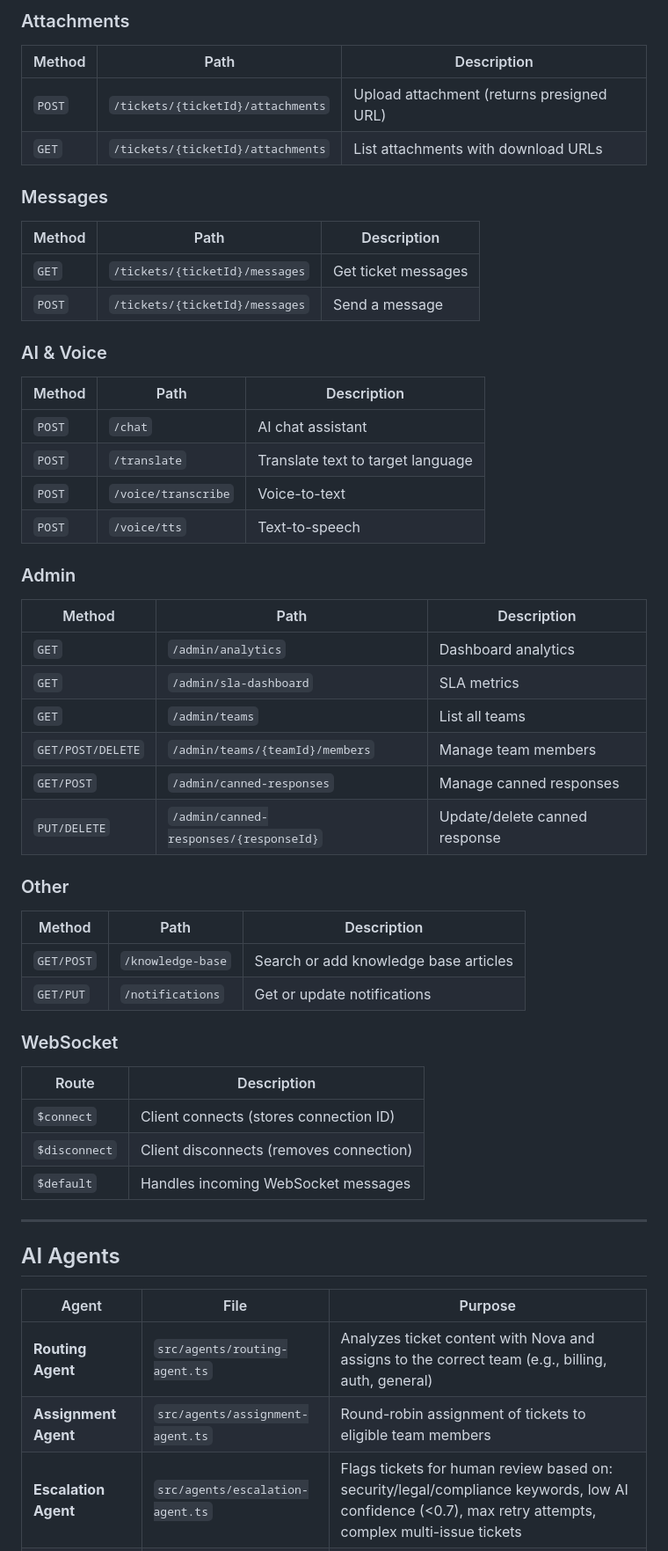
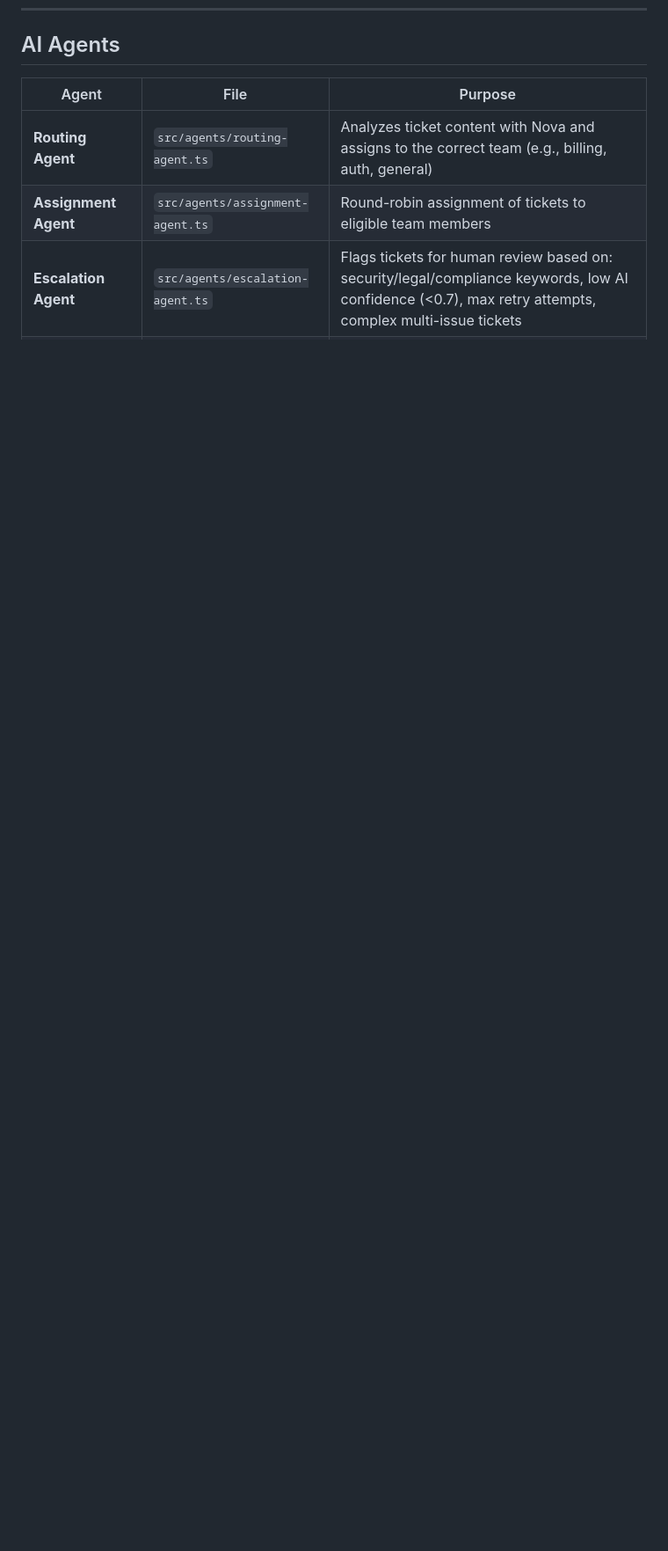
Before and after one commit to DeepikaSidda/NovaSupport, a Markdown page: README.md, the part around one of its changes. Shown at 88% size. Drawn GitHub-style; blank space fills up the shorter version.

```diff
--- a/README.md
+++ b/README.md
@@ -253,47 +198,3 @@ All endpoints require a Cognito JWT token in the `Authorization` header.
-### Attachments
-| Method | Path | Description |
-|--------|------|-------------|
-| `POST` | `/tickets/{ticketId}/attachments` | Upload attachment (returns presigned URL) |
-| `GET` | `/tickets/{ticketId}/attachments` | List attachments with download URLs |
-
-### Messages
-| Method | Path | Description |
-|--------|------|-------------|
-| `GET` | `/tickets/{ticketId}/messages` | Get ticket messages |
-| `POST` | `/tickets/{ticketId}/messages` | Send a message |
-
-### AI & Voice
-| Method | Path | Description |
-|--------|------|-------------|
-| `POST` | `/chat` | AI chat assistant |
-| `POST` | `/translate` | Translate text to target language |
-| `POST` | `/voice/transcribe` | Voice-to-text |
-| `POST` | `/voice/tts` | Text-to-speech |
-
-### Admin
-| Method | Path | Description |
-|--------|------|-------------|
-| `GET` | `/admin/analytics` | Dashboard analytics |
-| `GET` | `/admin/sla-dashboard` | SLA metrics |
-| `GET` | `/admin/teams` | List all teams |
-| `GET/POST/DELETE` | `/admin/teams/{teamId}/members` | Manage team members |
-| `GET/POST` | `/admin/canned-responses` | Manage canned responses |
-| `PUT/DELETE` | `/admin/canned-responses/{responseId}` | Update/delete canned response |
-
-### Other
-| Method | Path | Description |
-|--------|------|-------------|
-| `GET/POST` | `/knowledge-base` | Search or add knowledge base articles |
-| `GET/PUT` | `/notifications` | Get or update notifications |
-
-### WebSocket
-| Route | Description |
-|-------|-------------|
-| `$connect` | Client connects (stores connection ID) |
-| `$disconnect` | Client disconnects (removes connection) |
-| `$default` | Handles incoming WebSocket messages |
-
----
 
 ## AI Agents
 
```
Also changed, not shown: other parts of README.md (+0 -55 lines).
